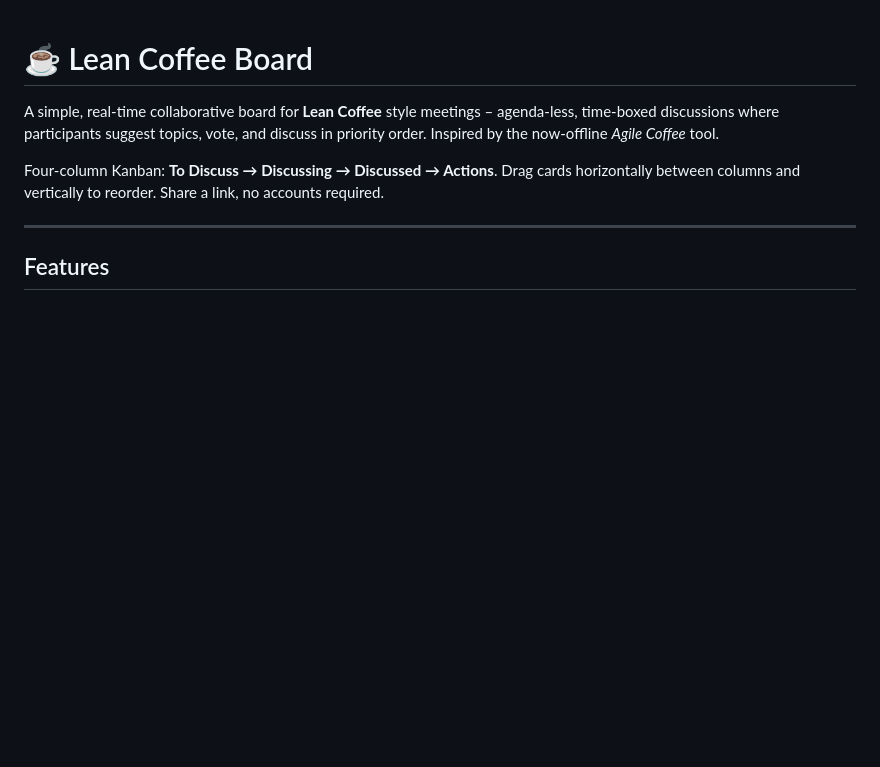
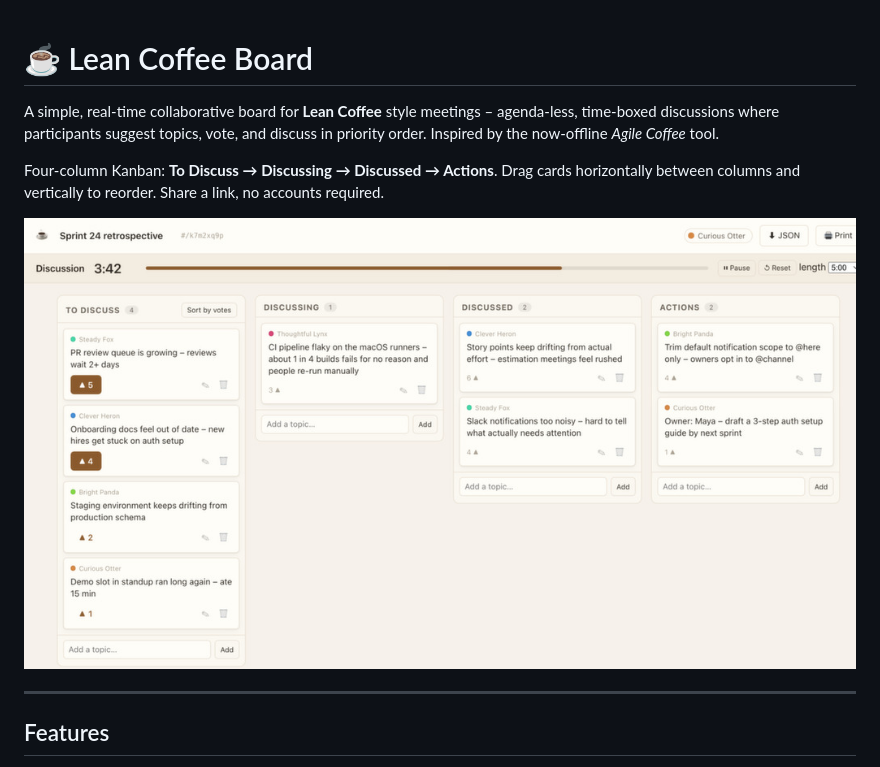
Before and after one commit to pattespatte/lean-coffee-board, a Markdown page: README.md, the part around the change. Drawn GitHub-style; pictures changed too: examples/agile-coffee.jpeg (added); blank space fills up the shorter version.

Commit message:
docs: add screenshot to readme

```diff
--- a/README.md
+++ b/README.md
@@ -3,6 +3,8 @@
 A simple, real-time collaborative board for **Lean Coffee** style meetings – agenda-less, time-boxed discussions where participants suggest topics, vote, and discuss in priority order. Inspired by the now-offline *Agile Coffee* tool.
 
 Four-column Kanban: **To Discuss → Discussing → Discussed → Actions**. Drag cards horizontally between columns and vertically to reorder. Share a link, no accounts required.
+
+![agile-coffee](./examples/agile-coffee.jpeg)
 
 ---
 
```
Also changed, not shown: examples/agile-coffee.png (deleted).
